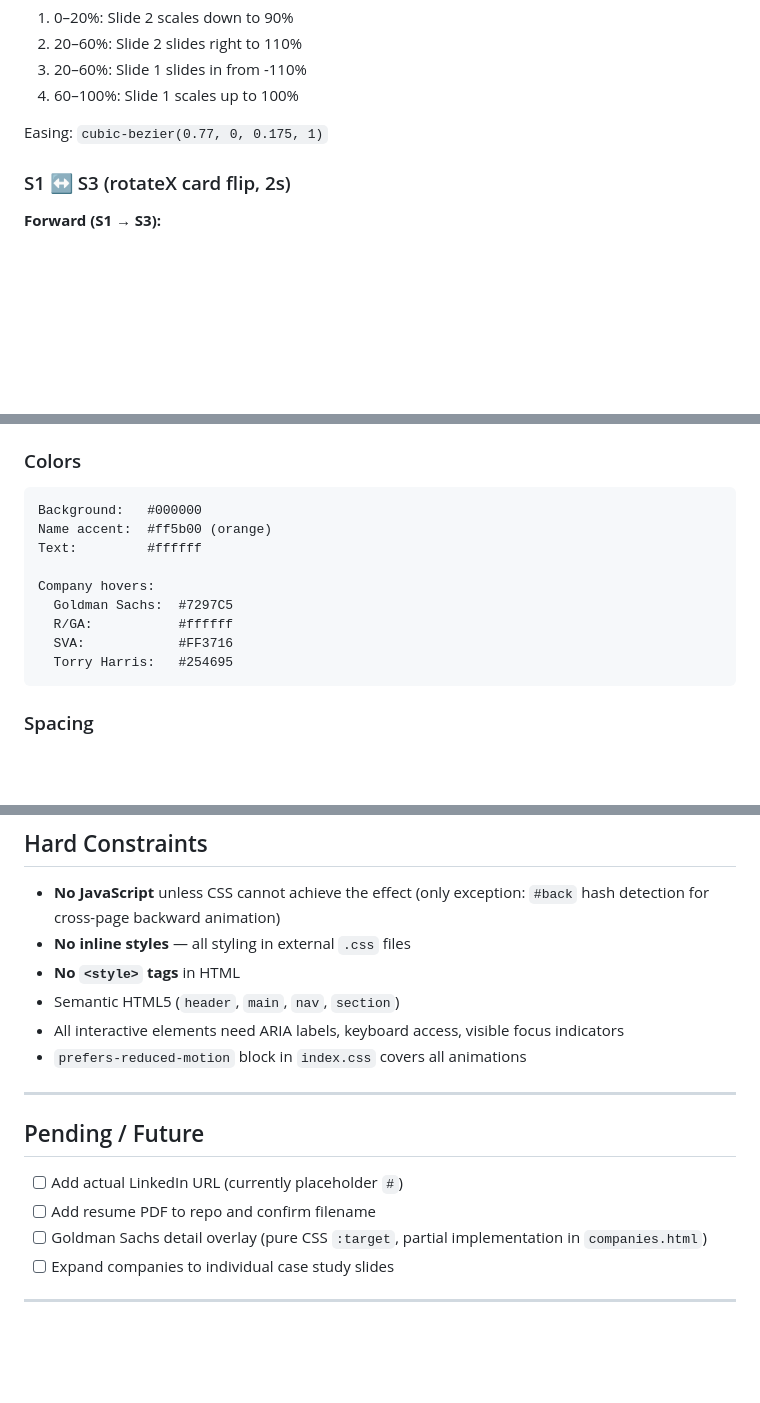
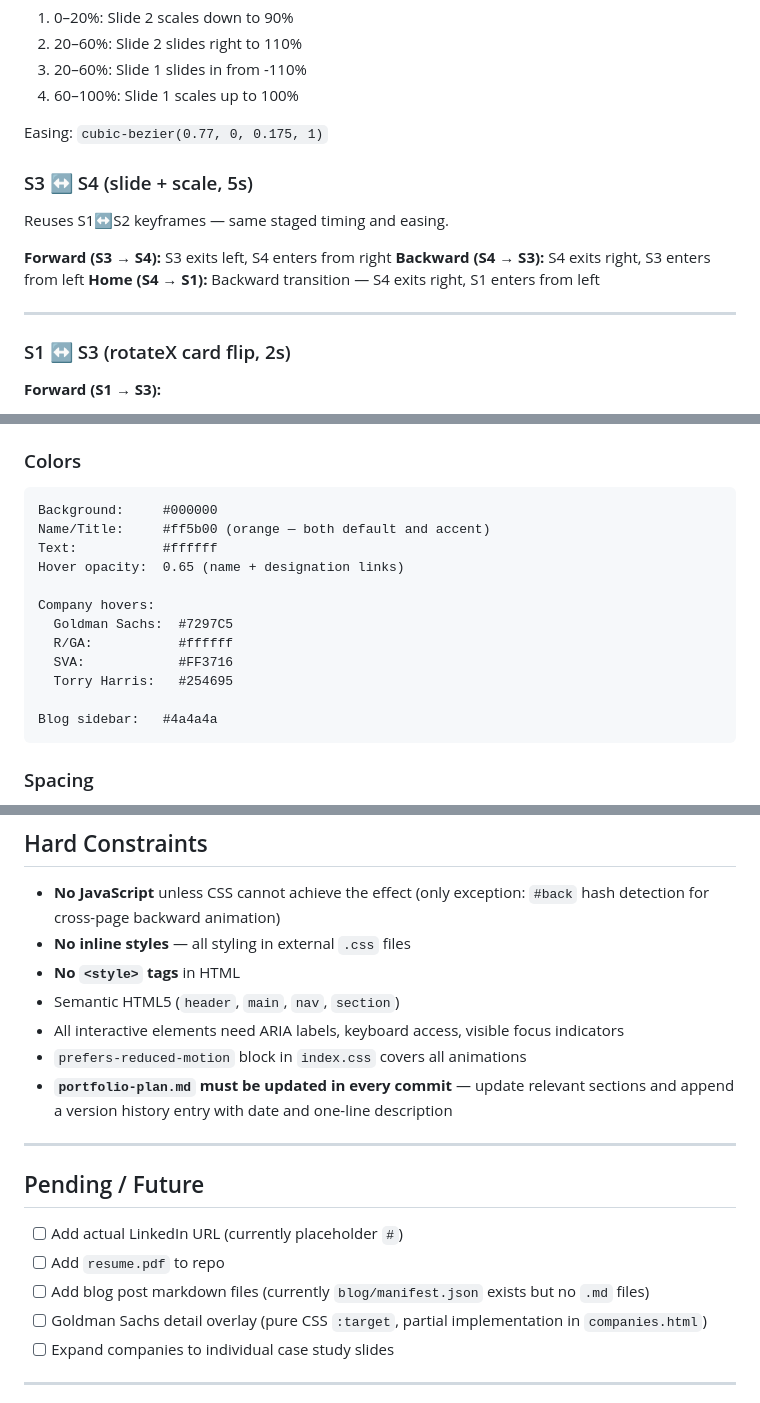
Before and after one commit to kudigaracoder/kudigaracoder.github.io, a Markdown page: portfolio-plan.md, 3 parts joined by grey strips. Rendered like a GitHub page; blank space fills up the shorter version.

````diff
--- a/portfolio-plan.md
+++ b/portfolio-plan.md
@@ -81,6 +95,16 @@ All radio inputs are hidden (`display: none`). Navigation is triggered exclusive
 4. 60–100%: Slide 1 scales up to 100%
 
 Easing: `cubic-bezier(0.77, 0, 0.175, 1)`
+
+### S3 ↔ S4 (slide + scale, 5s)
+
+Reuses S1↔S2 keyframes — same staged timing and easing.
+
+**Forward (S3 → S4):** S3 exits left, S4 enters from right
+**Backward (S4 → S3):** S4 exits right, S3 enters from left
+**Home (S4 → S1):** Backward transition — S4 exits right, S1 enters from left
+
+---
 
 ### S1 ↔ S3 (rotateX card flip, 2s)
 
@@ -110,15 +134,18 @@ Easing: `cubic-bezier(0.77, 0, 0.175, 1)`
 
 ### Colors
 ```
-Background:   #000000
-Name accent:  #ff5b00 (orange)
-Text:         #ffffff
+Background:     #000000
+Name/Title:     #ff5b00 (orange — both default and accent)
+Text:           #ffffff
+Hover opacity:  0.65 (name + designation links)
 
 Company hovers:
   Goldman Sachs:  #7297C5
   R/GA:           #ffffff
   SVA:            #FF3716
   Torry Harris:   #254695
+
+Blog sidebar:   #4a4a4a
 ```
 
 ### Spacing
@@ -143,13 +170,15 @@ Company hovers:
 - Semantic HTML5 (`header`, `main`, `nav`, `section`)
 - All interactive elements need ARIA labels, keyboard access, visible focus indicators
 - `prefers-reduced-motion` block in `index.css` covers all animations
+- **`portfolio-plan.md` must be updated in every commit** — update relevant sections and append a version history entry with date and one-line description
 
 ---
 
 ## Pending / Future
 
 - [ ] Add actual LinkedIn URL (currently placeholder `#`)
-- [ ] Add resume PDF to repo and confirm filename
+- [ ] Add `resume.pdf` to repo
+- [ ] Add blog post markdown files (currently `blog/manifest.json` exists but no `.md` files)
 - [ ] Goldman Sachs detail overlay (pure CSS `:target`, partial implementation in `companies.html`)
 - [ ] Expand companies to individual case study slides
 
````
Also changed, not shown: other parts of portfolio-plan.md (+28 -8 lines).
